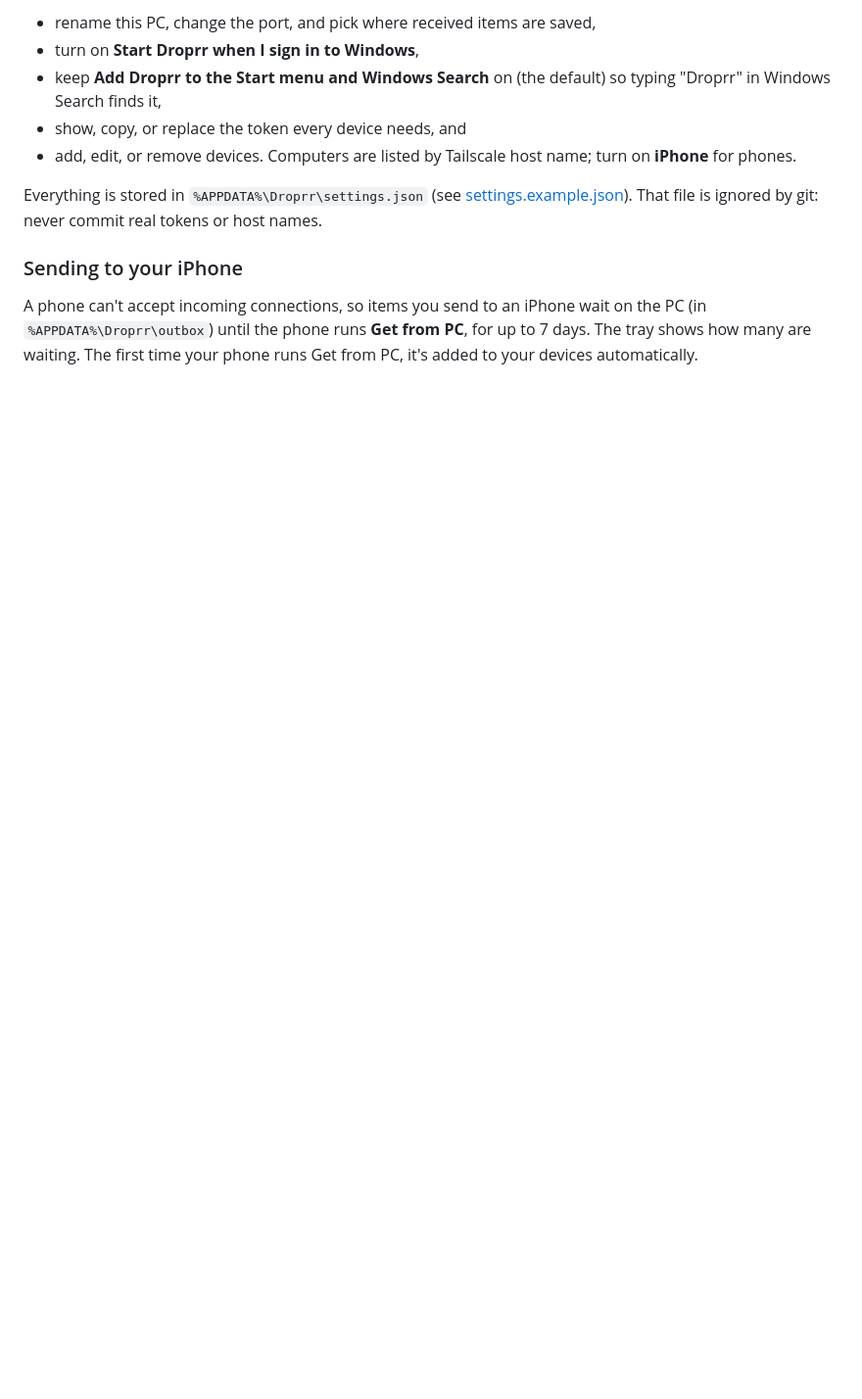
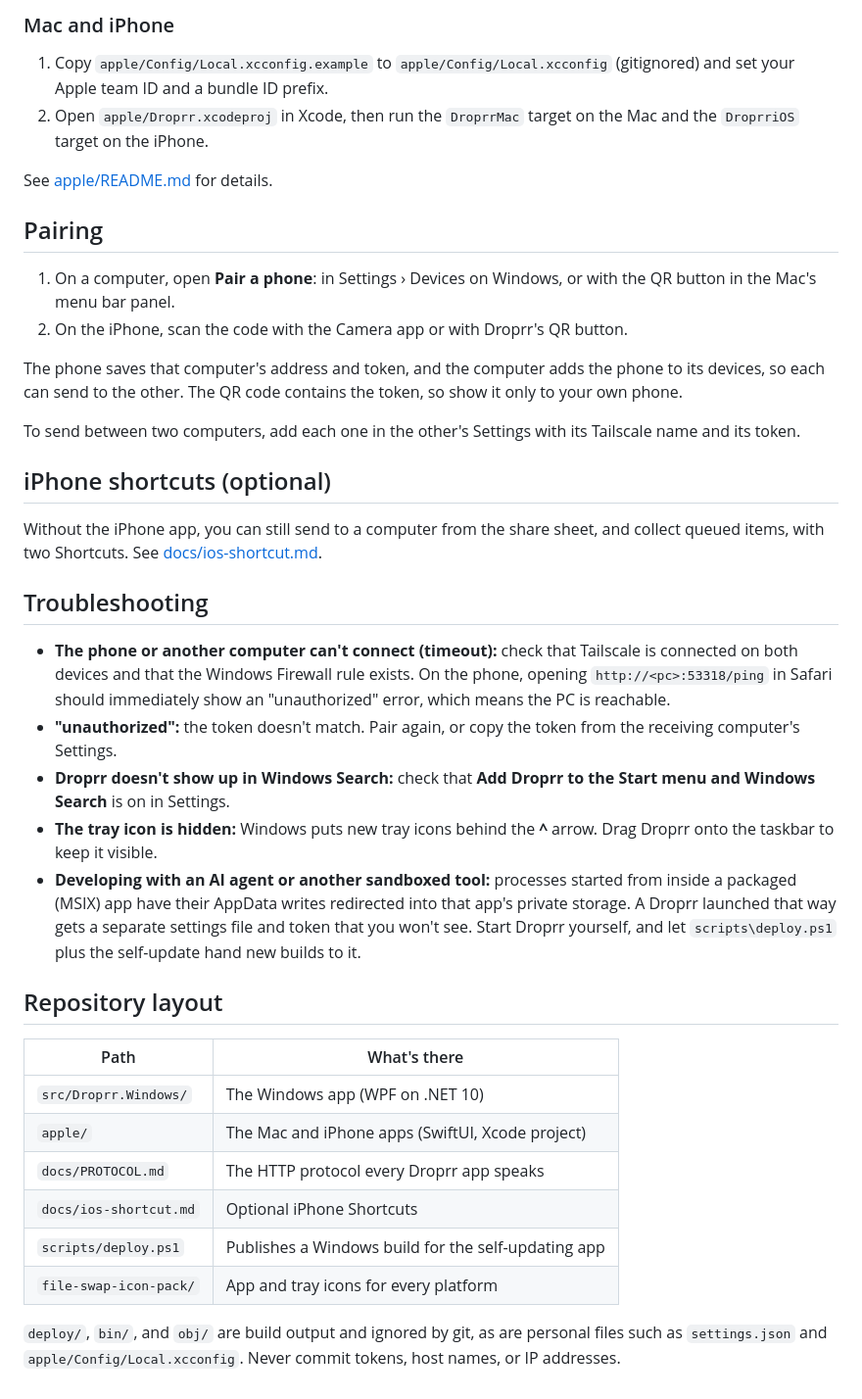
Before and after one commit to gingivere0/droprr, a Markdown page: README.md, the part around one of its changes. Shown at 98% size. GitHub-like rendering; blank space fills up the shorter version.

```diff
--- a/README.md
+++ b/README.md
@@ -45,12 +52,41 @@ Right-click the tray icon and choose **Settings…**. There you can:
 
-- rename this PC, change the port, and pick where received items are saved,
-- turn on **Start Droprr when I sign in to Windows**,
-- keep **Add Droprr to the Start menu and Windows Search** on (the default) so typing "Droprr" in Windows Search finds it,
-- show, copy, or replace the token every device needs, and
-- add, edit, or remove devices. Computers are listed by Tailscale host name; turn on **iPhone** for phones.
+### Mac and iPhone
 
-Everything is stored in `%APPDATA%\Droprr\settings.json` (see [settings.example.json](src/Droprr.Windows/settings.example.json)). That file is ignored by git: never commit real tokens or host names.
+1. Copy `apple/Config/Local.xcconfig.example` to `apple/Config/Local.xcconfig` (gitignored) and set your Apple team ID and a bundle ID prefix.
+2. Open `apple/Droprr.xcodeproj` in Xcode, then run the `DroprrMac` target on the Mac and the `DroprriOS` target on the iPhone.
 
-### Sending to your iPhone
+See [apple/README.md](apple/README.md) for details.
 
-A phone can't accept incoming connections, so items you send to an iPhone wait on the PC (in `%APPDATA%\Droprr\outbox`) until the phone runs **Get from PC**, for up to 7 days. The tray shows how many are waiting. The first time your phone runs Get from PC, it's added to your devices automatically.
+## Pairing
+
+1. On a computer, open **Pair a phone**: in Settings › Devices on Windows, or with the QR button in the Mac's menu bar panel.
+2. On the iPhone, scan the code with the Camera app or with Droprr's QR button.
+
+The phone saves that computer's address and token, and the computer adds the phone to its devices, so each can send to the other. The QR code contains the token, so show it only to your own phone.
+
+To send between two computers, add each one in the other's Settings with its Tailscale name and its token.
+
+## iPhone shortcuts (optional)
+
+Without the iPhone app, you can still send to a computer from the share sheet, and collect queued items, with two Shortcuts. See [docs/ios-shortcut.md](docs/ios-shortcut.md).
+
+## Troubleshooting
+
+- **The phone or another computer can't connect (timeout):** check that Tailscale is connected on both devices and that the Windows Firewall rule exists. On the phone, opening `http://<pc>:53318/ping` in Safari should immediately show an "unauthorized" error, which means the PC is reachable.
+- **"unauthorized":** the token doesn't match. Pair again, or copy the token from the receiving computer's Settings.
+- **Droprr doesn't show up in Windows Search:** check that **Add Droprr to the Start menu and Windows Search** is on in Settings.
+- **The tray icon is hidden:** Windows puts new tray icons behind the **^** arrow. Drag Droprr onto the taskbar to keep it visible.
+- **Developing with an AI agent or another sandboxed tool:** processes started from inside a packaged (MSIX) app have their AppData writes redirected into that app's private storage. A Droprr launched that way gets a separate settings file and token that you won't see. Start Droprr yourself, and let `scripts\deploy.ps1` plus the self-update hand new builds to it.
+
+## Repository layout
+
+| Path | What's there |
+| --- | --- |
+| `src/Droprr.Windows/` | The Windows app (WPF on .NET 10) |
+| `apple/` | The Mac and iPhone apps (SwiftUI, Xcode project) |
+| `docs/PROTOCOL.md` | The HTTP protocol every Droprr app speaks |
+| `docs/ios-shortcut.md` | Optional iPhone Shortcuts |
+| `scripts/deploy.ps1` | Publishes a Windows build for the self-updating app |
+| `file-swap-icon-pack/` | App and tray icons for every platform |
+
+`deploy/`, `bin/`, and `obj/` are build output and ignored by git, as are personal files such as `settings.json` and `apple/Config/Local.xcconfig`. Never commit tokens, host names, or IP addresses.
```
Also changed, not shown: other parts of README.md (+34 -27 lines).
